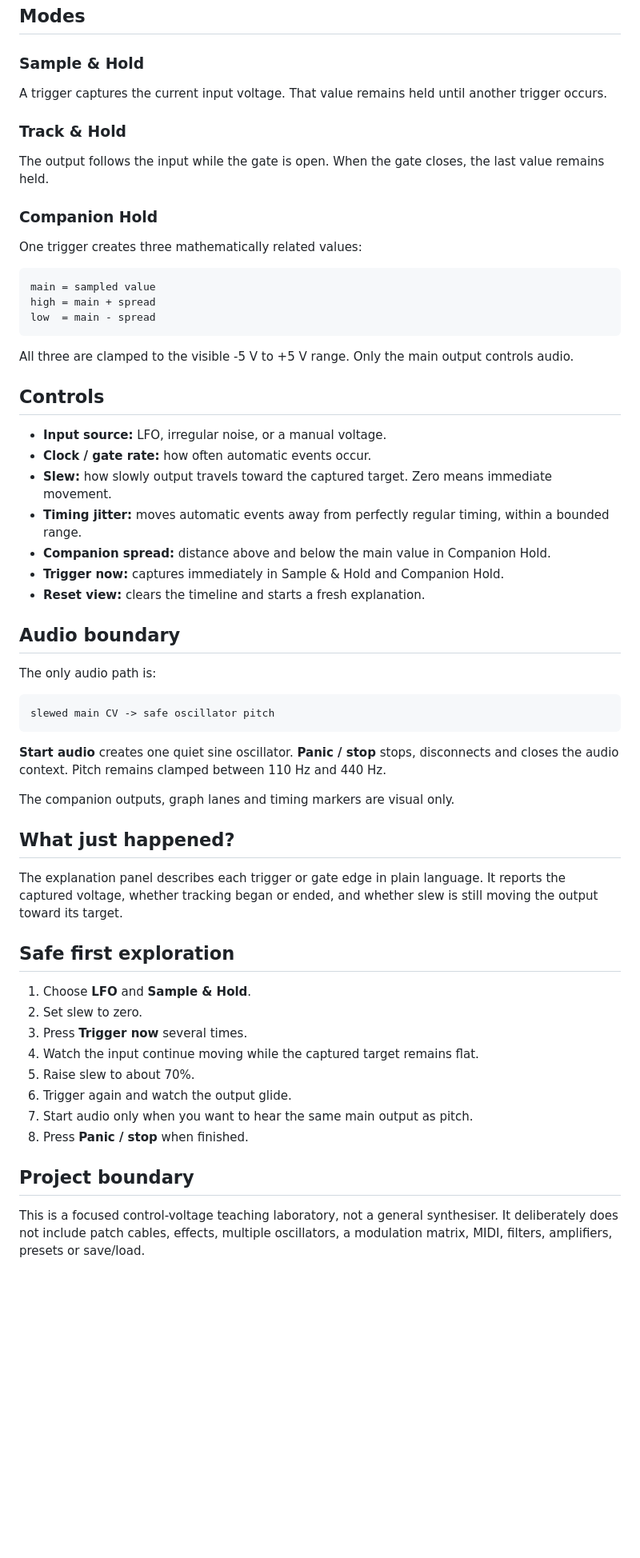
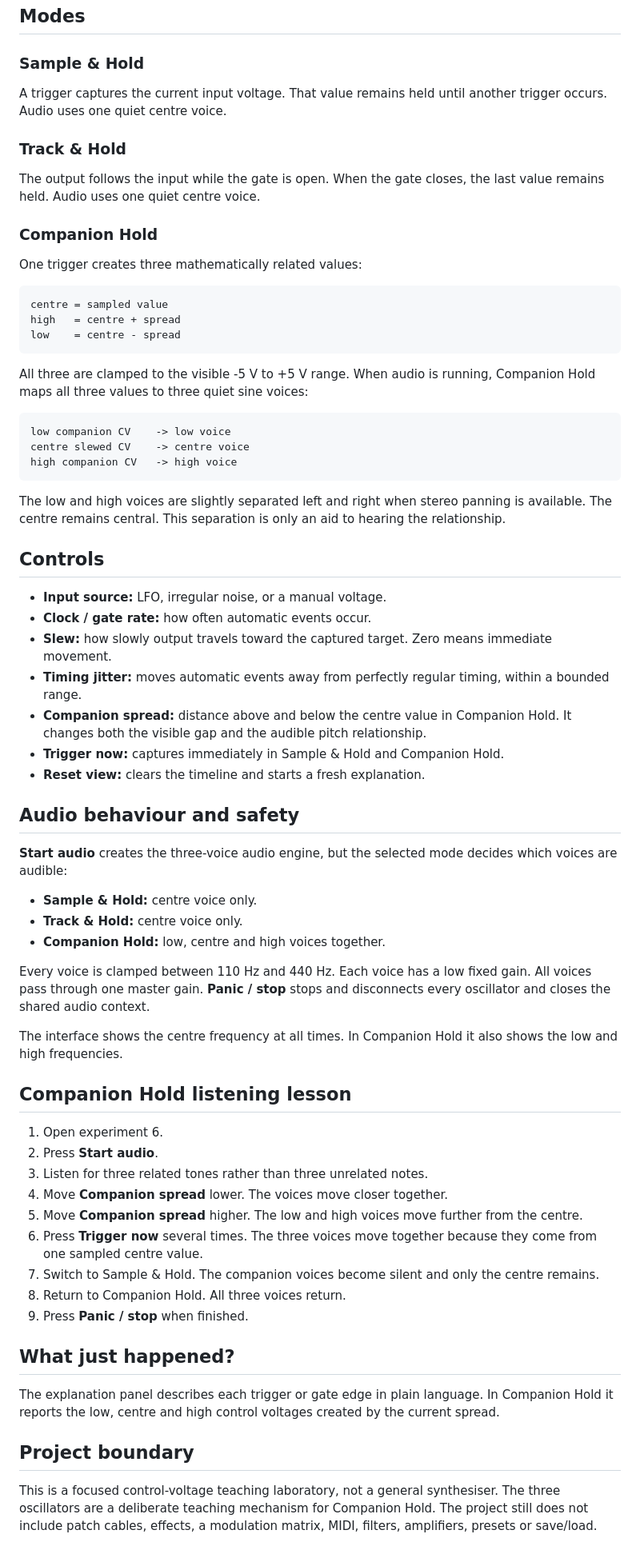
Before and after one commit to armpitpete/sample-hold-lab, a Markdown page: docs/MANUAL.md, the part around one of its changes. Shown at 80% size. Drawn GitHub-style; blank space fills up the shorter version.

Commit message:
Explain three-voice Companion Hold audio

````diff
--- a/docs/MANUAL.md
+++ b/docs/MANUAL.md
@@ -30,23 +30,31 @@ A gold vertical line marks a trigger or gate edge. In Track & Hold mode, the sha
 
 ### Sample & Hold
 
-A trigger captures the current input voltage. That value remains held until another trigger occurs.
+A trigger captures the current input voltage. That value remains held until another trigger occurs. Audio uses one quiet centre voice.
 
 ### Track & Hold
 
-The output follows the input while the gate is open. When the gate closes, the last value remains held.
+The output follows the input while the gate is open. When the gate closes, the last value remains held. Audio uses one quiet centre voice.
 
 ### Companion Hold
 
 One trigger creates three mathematically related values:
 
 ```text
-main = sampled value
-high = main + spread
-low  = main - spread
+centre = sampled value
+high   = centre + spread
+low    = centre - spread
 ```
 
-All three are clamped to the visible -5 V to +5 V range. Only the main output controls audio.
+All three are clamped to the visible -5 V to +5 V range. When audio is running, Companion Hold maps all three values to three quiet sine voices:
+
+```text
+low companion CV    -> low voice
+centre slewed CV    -> centre voice
+high companion CV   -> high voice
+```
+
+The low and high voices are slightly separated left and right when stereo panning is available. The centre remains central. This separation is only an aid to hearing the relationship.
 
 ## Controls
 
@@ -54,37 +62,38 @@ All three are clamped to the visible -5 V to +5 V range. Only the main output co
 - **Clock / gate rate:** how often automatic events occur.
 - **Slew:** how slowly output travels toward the captured target. Zero means immediate movement.
 - **Timing jitter:** moves automatic events away from perfectly regular timing, within a bounded range.
-- **Companion spread:** distance above and below the main value in Companion Hold.
+- **Companion spread:** distance above and below the centre value in Companion Hold. It changes both the visible gap and the audible pitch relationship.
 - **Trigger now:** captures immediately in Sample & Hold and Companion Hold.
 - **Reset view:** clears the timeline and starts a fresh explanation.
 
-## Audio boundary
+## Audio behaviour and safety
 
-The only audio path is:
+**Start audio** creates the three-voice audio engine, but the selected mode decides which voices are audible:
 
-```text
-slewed main CV -> safe oscillator pitch
-```
+- **Sample & Hold:** centre voice only.
+- **Track & Hold:** centre voice only.
+- **Companion Hold:** low, centre and high voices together.
 
-**Start audio** creates one quiet sine oscillator. **Panic / stop** stops, disconnects and closes the audio context. Pitch remains clamped between 110 Hz and 440 Hz.
+Every voice is clamped between 110 Hz and 440 Hz. Each voice has a low fixed gain. All voices pass through one master gain. **Panic / stop** stops and disconnects every oscillator and closes the shared audio context.
 
-The companion outputs, graph lanes and timing markers are visual only.
+The interface shows the centre frequency at all times. In Companion Hold it also shows the low and high frequencies.
+
+## Companion Hold listening lesson
+
+1. Open experiment 6.
+2. Press **Start audio**.
+3. Listen for three related tones rather than three unrelated notes.
+4. Move **Companion spread** lower. The voices move closer together.
+5. Move **Companion spread** higher. The low and high voices move further from the centre.
+6. Press **Trigger now** several times. The three voices move together because they come from one sampled centre value.
+7. Switch to Sample & Hold. The companion voices become silent and only the centre remains.
+8. Return to Companion Hold. All three voices return.
+9. Press **Panic / stop** when finished.
 
 ## What just happened?
 
-The explanation panel describes each trigger or gate edge in plain language. It reports the captured voltage, whether tracking began or ended, and whether slew is still moving the output toward its target.
-
-## Safe first exploration
-
-1. Choose **LFO** and **Sample & Hold**.
-2. Set slew to zero.
-3. Press **Trigger now** several times.
-4. Watch the input continue moving while the captured target remains flat.
-5. Raise slew to about 70%.
-6. Trigger again and watch the output glide.
-7. Start audio only when you want to hear the same main output as pitch.
-8. Press **Panic / stop** when finished.
+The explanation panel describes each trigger or gate edge in plain language. In Companion Hold it reports the low, centre and high control voltages created by the current spread.
 
 ## Project boundary
 
-This is a focused control-voltage teaching laboratory, not a general synthesiser. It deliberately does not include patch cables, effects, multiple oscillators, a modulation matrix, MIDI, filters, amplifiers, presets or save/load.
+This is a focused control-voltage teaching laboratory, not a general synthesiser. The three oscillators are a deliberate teaching mechanism for Companion Hold. The project still does not include patch cables, effects, a modulation matrix, MIDI, filters, amplifiers, presets or save/load.
````
Also changed, not shown: other parts of docs/MANUAL.md (+1 -1 lines).
